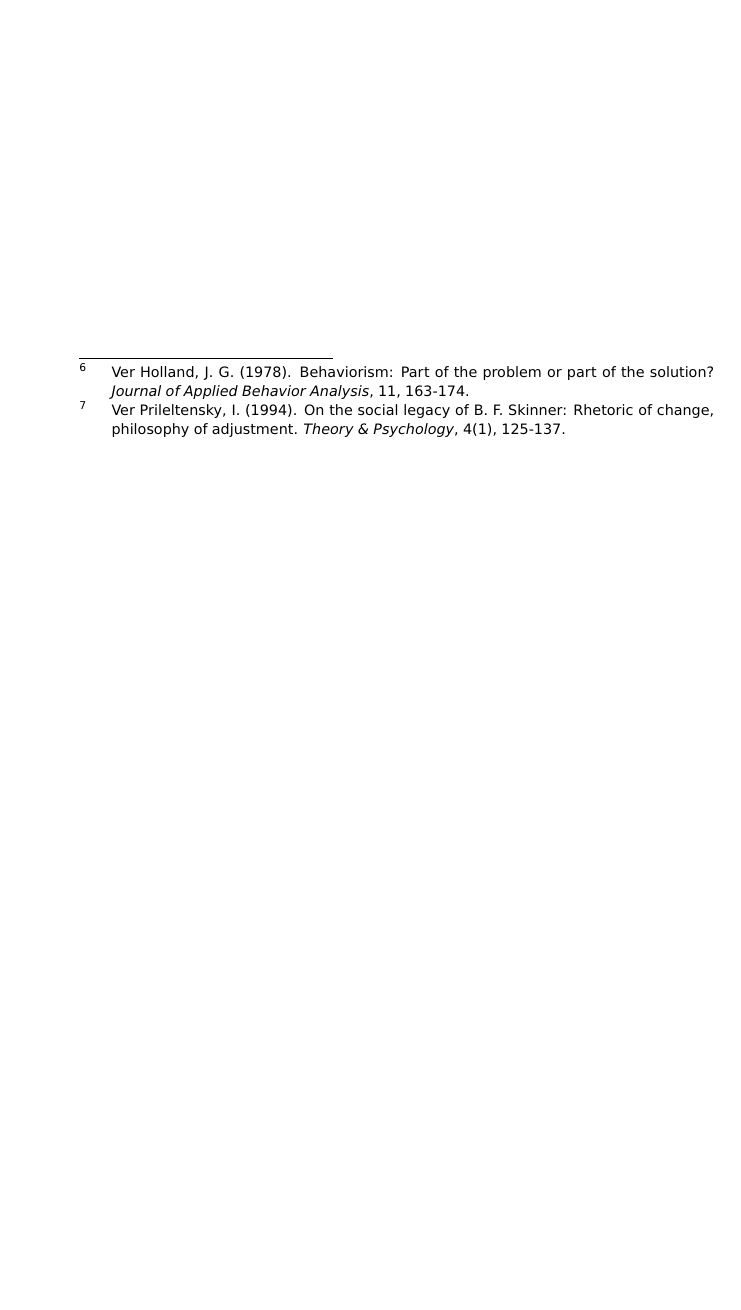
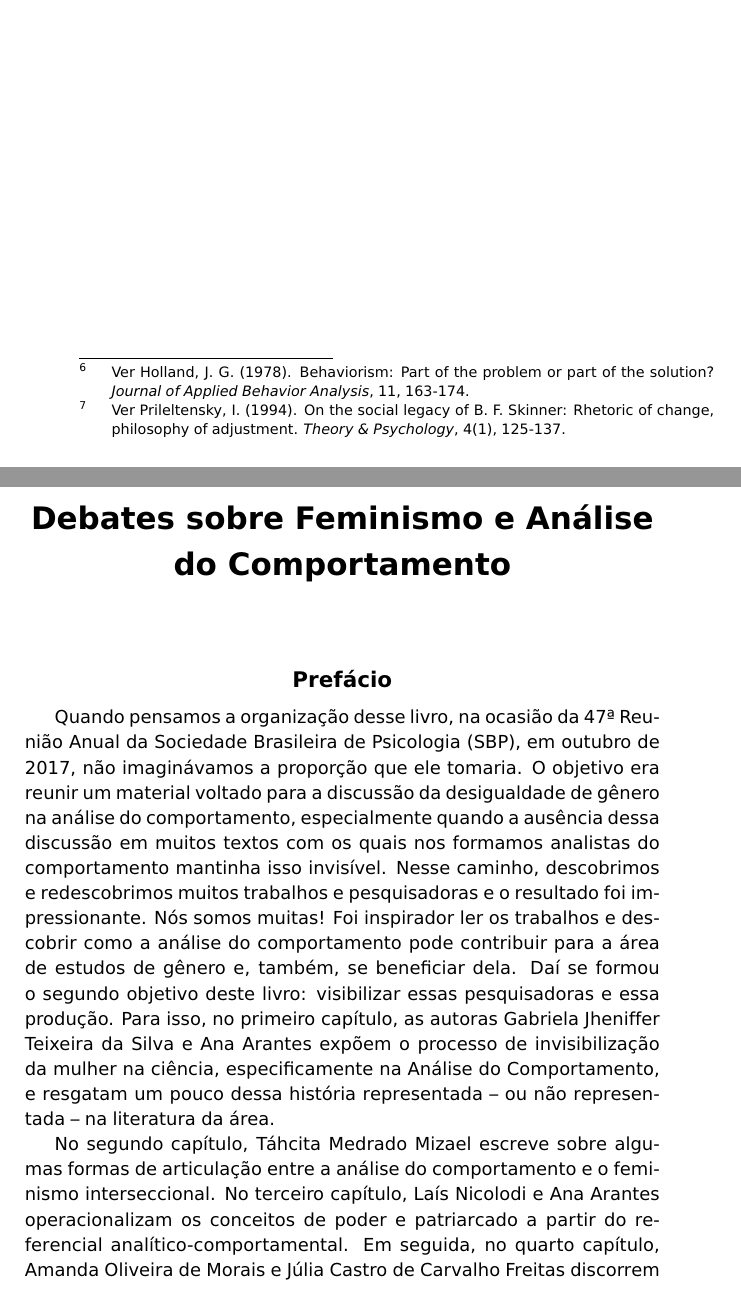
Before and after one commit to magalz/Livros-Imagine, a LaTeX thesis (Feminismo/LivroFeminismo.tex, which reads Feminismo/prefacio/prefacio.tex): part of page 10 of 264 before the commit and two parts of pages 10 and 11 of 266 after it, the two joined at a grey line, cut so that both start at the same text, the shorter picture padded with empty space. Compiled offline with pdfLaTeX.

Commit message:
prefácio

```diff
--- a/Feminismo/prefacio/prefacio.tex
+++ b/Feminismo/prefacio/prefacio.tex
@@ -0,0 +1,8 @@
+\chapter*{Debates sobre Feminismo e Análise do Comportamento}\sectionmark{Prefácio: Debates sobre Feminismo e Análise do Comportamento}
+\begin{center}
+    \textbf{\large Prefácio}
+\end{center}
+
+Quando pensamos a organização desse livro, na ocasião da 47ª Reunião Anual da Sociedade Brasileira de Psicologia (SBP), em outubro de 2017, não imaginávamos a proporção que ele tomaria. O objetivo era reunir um material voltado para a discussão da desigualdade de gênero na análise do comportamento, especialmente quando a ausência dessa discussão em muitos textos com os quais nos formamos analistas do comportamento mantinha isso invisível. Nesse caminho, descobrimos e redescobrimos muitos trabalhos e pesquisadoras e o resultado foi impressionante. Nós somos muitas! Foi inspirador ler os trabalhos e descobrir como a análise do comportamento pode contribuir para a área de estudos de gênero e, também, se beneficiar dela. Daí se formou o segundo objetivo deste livro: visibilizar essas pesquisadoras e essa produção. Para isso, no primeiro capítulo, as autoras Gabriela Jheniffer Teixeira da Silva e Ana Arantes expõem o processo de invisibilização da mulher na ciência, especificamente na Análise do Comportamento, e resgatam um pouco dessa história representada – ou não representada – na literatura da área.
+
+No segundo capítulo, Táhcita Medrado Mizael escreve sobre algumas formas de articulação entre a análise do comportamento e o feminismo interseccional. No terceiro capítulo, Laís Nicolodi e Ana Arantes operacionalizam os conceitos de poder e patriarcado a partir do referencial analítico-comportamental. Em seguida, no quarto capítulo, Amanda Oliveira de Morais e Júlia Castro de Carvalho Freitas discorrem sobre cultura do estupro e os diferentes métodos de investigação deste fenômeno dentro e fora da psicologia e da análise do comportamento.
```
Also changed, not shown: Feminismo/LivroFeminismo.tex (+1 -0 lines), Feminismo/LivroFeminismo.pdf, Feminismo/prefacio/prefacio.tex (8 more changed lines).
